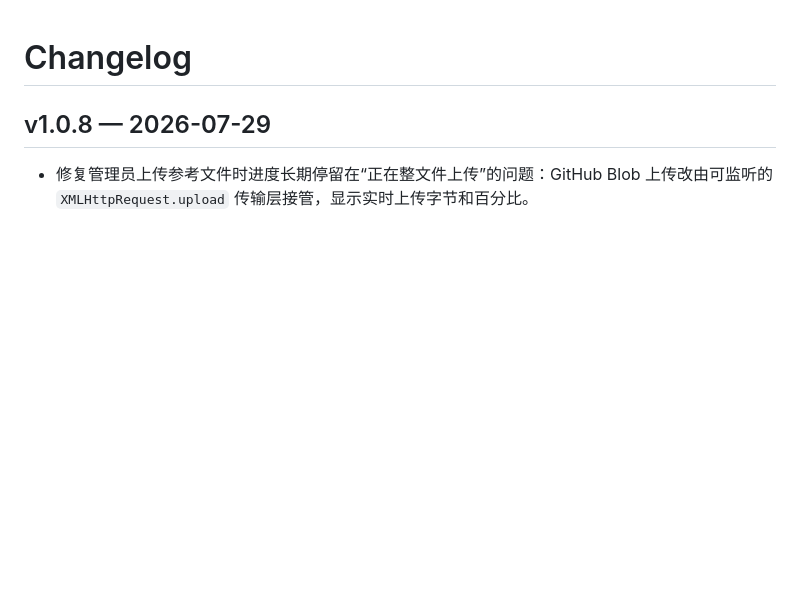
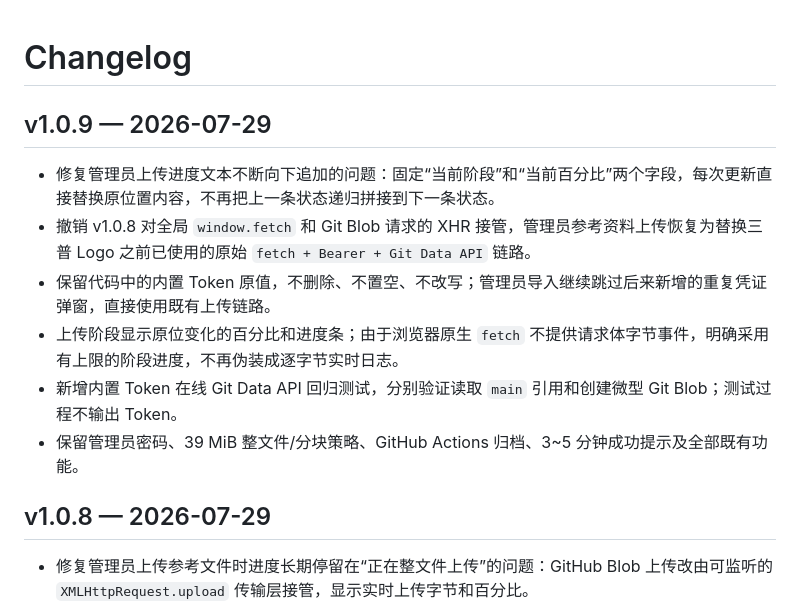
Before and after one commit to 1337816143/soil-type-mapping-inventory, a Markdown page: CHANGELOG.md, the part around the change. Rendered like a GitHub page; blank space fills up the shorter version.

Commit message:
docs: record v1.0.9 upload status and auth transport rollback

```diff
--- a/CHANGELOG.md
+++ b/CHANGELOG.md
@@ -1,4 +1,13 @@
 # Changelog
+
+## v1.0.9 — 2026-07-29
+
+- 修复管理员上传进度文本不断向下追加的问题：固定“当前阶段”和“当前百分比”两个字段，每次更新直接替换原位置内容，不再把上一条状态递归拼接到下一条状态。
+- 撤销 v1.0.8 对全局 `window.fetch` 和 Git Blob 请求的 XHR 接管，管理员参考资料上传恢复为替换三普 Logo 之前已使用的原始 `fetch + Bearer + Git Data API` 链路。
+- 保留代码中的内置 Token 原值，不删除、不置空、不改写；管理员导入继续跳过后来新增的重复凭证弹窗，直接使用既有上传链路。
+- 上传阶段显示原位变化的百分比和进度条；由于浏览器原生 `fetch` 不提供请求体字节事件，明确采用有上限的阶段进度，不再伪装成逐字节实时日志。
+- 新增内置 Token 在线 Git Data API 回归测试，分别验证读取 `main` 引用和创建微型 Git Blob；测试过程不输出 Token。
+- 保留管理员密码、39 MiB 整文件/分块策略、GitHub Actions 归档、3~5 分钟成功提示及全部既有功能。
 
 ## v1.0.8 — 2026-07-29
 
```
